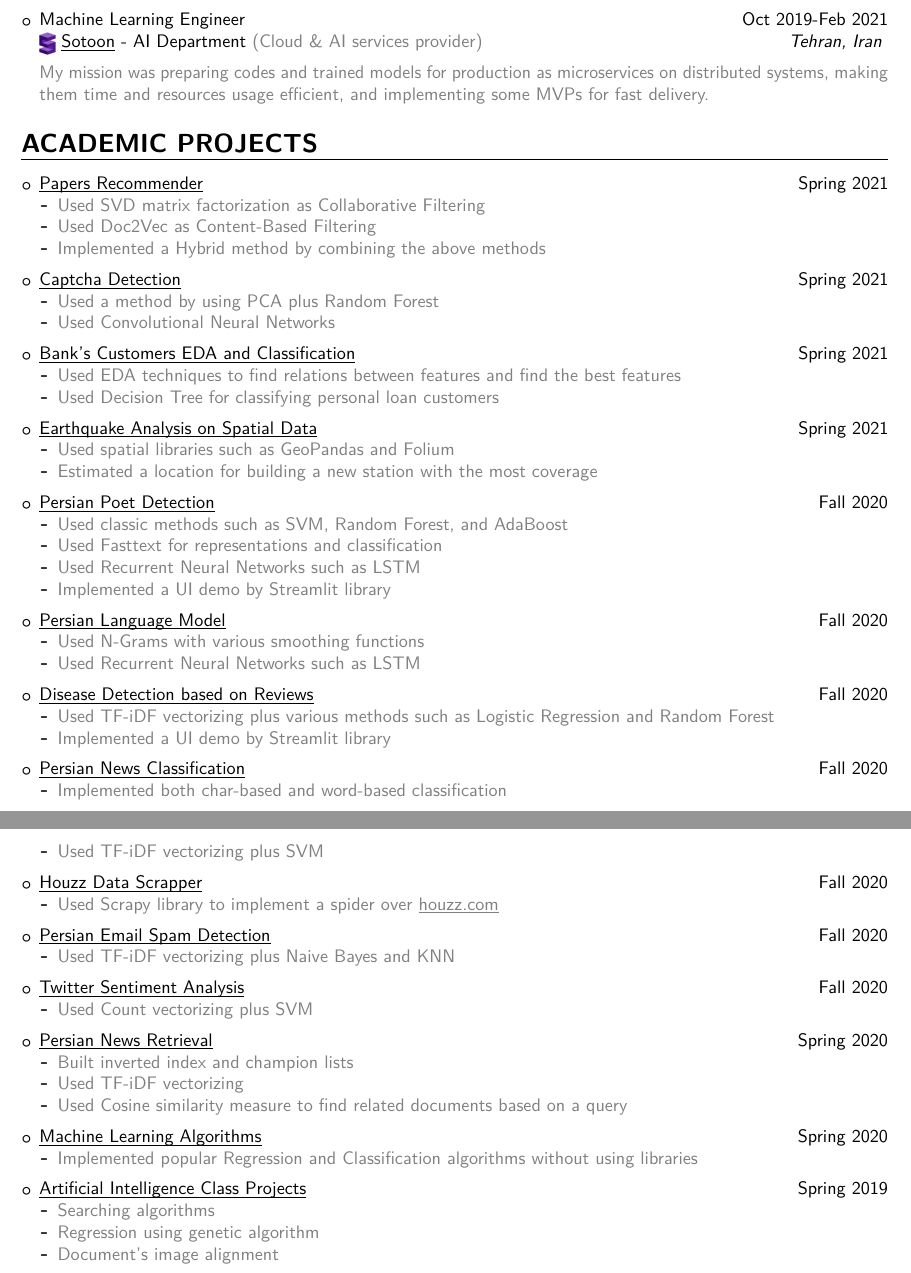
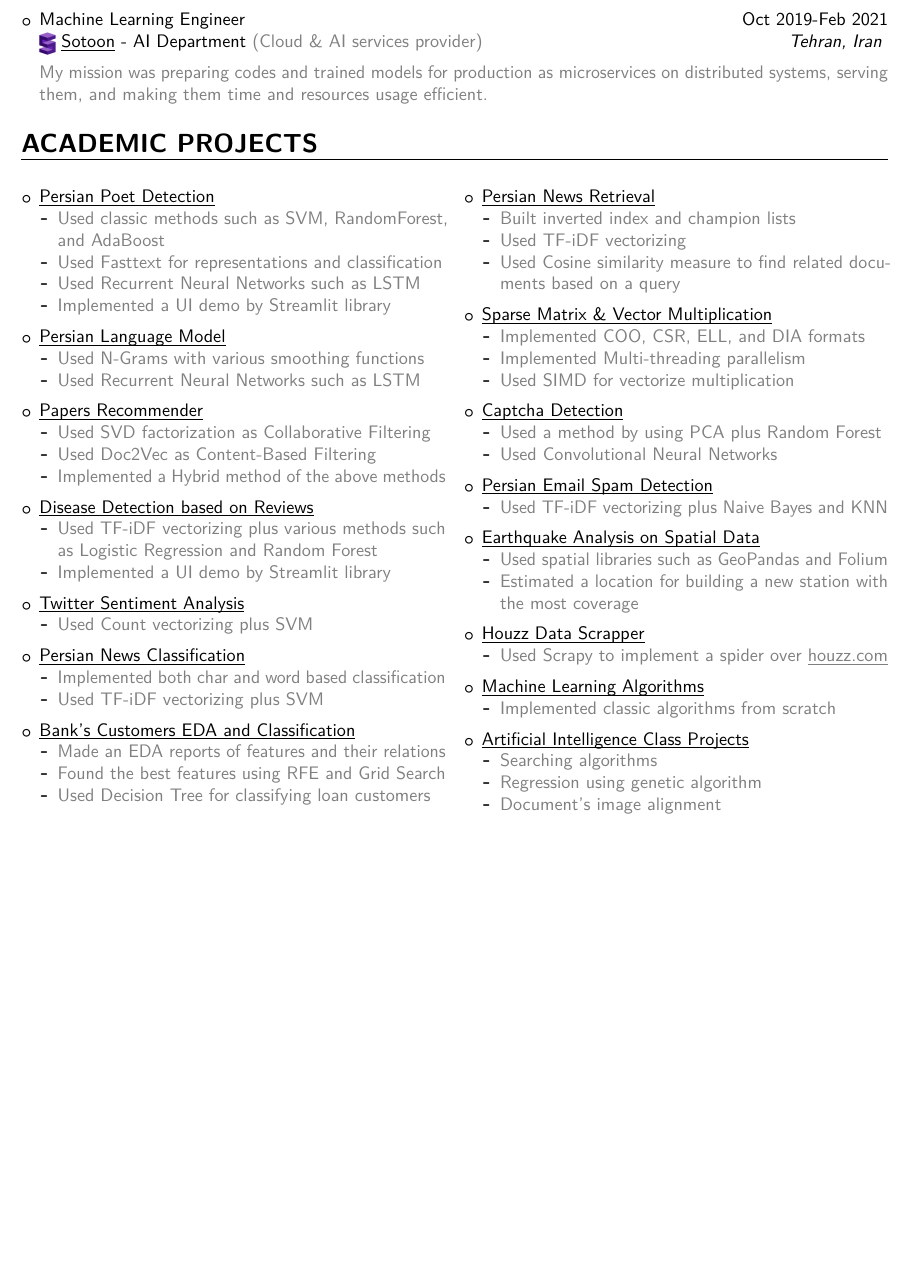
Before and after one commit to amiralikaboli/CV, a LaTeX CV (main.tex, which reads sections/projects.tex, sections/work exp.tex): two parts of pages 2 and 3 of 3 before the commit and part of page 2 of 3 after it, the two joined at a grey line, cut so that both start at the same text, the shorter picture padded with empty space. The pictures show the PDF file CV.pdf that the author committed with the source.

Commit message:
modify files

```diff
--- a/sections/projects.tex
+++ b/sections/projects.tex
@@ -2,50 +3,28 @@
 \begin{itemize}
     \setlength\itemsep{0.5em}
 
-    \item \uhref{https://github.com/amiralikaboli/Papers-Recommender}{Papers Recommender}
-    \hfill Spring 2021
+    \item \uhref{https://github.com/amiralikaboli/Persian-Poet-Detection}{Persian Poet Detection}
+    % \hfill Fall 2020
     \begin{itemize}
-        \item \textcolor{gray}{Used SVD matrix factorization as Collaborative Filtering}
-        \item \textcolor{gray}{Used Doc2Vec as Content-Based Filtering}
-        \item \textcolor{gray}{Implemented a Hybrid method by combining the above methods}
-    \end{itemize}
-
-    \item \uhref{https://github.com/amiralikaboli/Captcha-Detection}{Captcha Detection}
-    \hfill Spring 2021
-    \begin{itemize}
-        \item \textcolor{gray}{Used a method by using PCA plus Random Forest}
-        \item \textcolor{gray}{Used Convolutional Neural Networks}
-    \end{itemize}
-
-    \item \uhref{https://github.com/amiralikaboli/Bank-Customers-EDA}{Bank's Customers EDA and Classification}
-    \hfill Spring 2021
-    \begin{itemize}
-        \item \textcolor{gray}{Used EDA techniques to find relations between features and find the best features}
-        \item \textcolor{gray}{Used Decision Tree for classifying personal loan customers}
-    \end{itemize}
-
-    \item \uhref{https://github.com/amiralikaboli/Earthquake-Analysis}{Earthquake Analysis on Spatial Data}
-    \hfill Spring 2021
-    \begin{itemize}
-        \item \textcolor{gray}{Used spatial libraries such as GeoPandas and Folium}
-        \item \textcolor{gray}{Estimated a location for building a new station with the most coverage}
-    \end{itemize}
-
-    \item \uhref{https://github.com/amiralikaboli/Persian-Poet-Detection}{Persian Poet Detection}
-    \hfill Fall 2020
-    \begin{itemize}
-        \item \textcolor{gray}{Used classic methods such as SVM, Random Forest, and AdaBoost}
+        \item \textcolor{gray}{Used classic methods such as SVM, RandomForest, and AdaBoost} % ***
         \item \textcolor{gray}{Used Fasttext for representations and classification}
         \item \textcolor{gray}{Used Recurrent Neural Networks such as LSTM}
         \item \textcolor{gray}{Implemented a UI demo by Streamlit library}
     \end{itemize}
 
     \item \uhref{https://github.com/amiralikaboli/Persian-Language-Model}{Persian Language Model}
-    \hfill Fall 2020
+    % \hfill Fall 2020
     \begin{itemize}
         \item \textcolor{gray}{Used N-Grams with various smoothing functions}
         \item \textcolor{gray}{Used Recurrent Neural Networks such as LSTM}
     \end{itemize}
 
+    \item \uhref{https://github.com/amiralikaboli/Papers-Recommender}{Papers Recommender}
+    % \hfill Spring 2021
+    \begin{itemize}
+        \item \textcolor{gray}{Used SVD factorization as Collaborative Filtering}
+        \item \textcolor{gray}{Used Doc2Vec as Content-Based Filtering}
+        \item \textcolor{gray}{Implemented a Hybrid method of the above methods}
+    \end{itemize}
+
     \item \uhref{https://github.com/smaaams/Patient-Detection}{Disease Detection based on Reviews}
-    \hfill Fall 2020
@@ -58,43 +37,74 @@
-	\hfill Fall 2020
-	\begin{itemize}
-	    \item \textcolor{gray}{Implemented both char-based and word-based classification}
-        \item \textcolor{gray}{Used TF-iDF vectorizing plus SVM}
-    \end{itemize}
-
-    \item \uhref{https://github.com/amiralikaboli/Houzz-Scrapper}{Houzz Data Scrapper}
-    \hfill Fall 2020
-    \begin{itemize}
-        \item \textcolor{gray}{Used Scrapy library to implement a spider over \uhref{https://www.houzz.com/}{houzz.com}}
-    \end{itemize}
-
-	\item \uhref{https://github.com/amiralikaboli/Persian-Email-Spam-Detection}{Persian Email Spam Detection}
-	\hfill Fall 2020
-	\begin{itemize}
-        \item \textcolor{gray}{Used TF-iDF vectorizing plus Naive Bayes and KNN}
-    \end{itemize}
-
-	\item \uhref{https://github.com/amiralikaboli/Twitter-Sentiment-Analysis}{Twitter Sentiment Analysis}
-	\hfill Fall 2020
+    \item \uhref{https://github.com/amiralikaboli/Twitter-Sentiment-Analysis}{Twitter Sentiment Analysis}
+% 	\hfill Fall 2020
 	\begin{itemize}
         \item \textcolor{gray}{Used Count vectorizing plus SVM}
     \end{itemize}
 
-	\item \uhref{https://github.com/amiralikaboli/Persian-News-Retrieval}{Persian News Retrieval}
-    \hfill Spring 2020
+    \item \uhref{https://github.com/amiralikaboli/Persian-News-Classification}{Persian News Classification}
+% 	\hfill Fall 2020
+	\begin{itemize}
+	    \item \textcolor{gray}{Implemented both char and word based classification}
+        \item \textcolor{gray}{Used TF-iDF vectorizing plus SVM}
+    \end{itemize}
+
+    \item \uhref{https://github.com/amiralikaboli/Bank-Customers-EDA}{Bank's Customers EDA and Classification}
+    % \hfill Spring 2021
+    \begin{itemize}
+        \item \textcolor{gray}{Made an EDA reports of features and their relations}
+        \item \textcolor{gray}{Found the best features using RFE and Grid Search}
+        \item \textcolor{gray}{Used Decision Tree for classifying loan customers}
+    \end{itemize}
+
+    \item \uhref{https://github.com/amiralikaboli/Persian-News-Retrieval}{Persian News Retrieval}
+    % \hfill Spring 2020
     \begin{itemize}
         \item \textcolor{gray}{Built inverted index and champion lists}
         \item \textcolor{gray}{Used TF-iDF vectorizing}
         \item \textcolor{gray}{Used Cosine similarity measure to find related documents based on a query}
     \end{itemize}
 
+    \item \uhref{https://github.com/amiralikaboli/SpMV}{Sparse Matrix \& Vector Multiplication}
+    % \hfill Spring 2020
+    \begin{itemize}
+        \item \textcolor{gray}{Implemented COO, CSR, ELL, and DIA formats}
+        \item \textcolor{gray}{Implemented Multi-threading parallelism}
+        \item \textcolor{gray}{Used SIMD for vectorize multiplication}
+    \end{itemize}
+
+    \item \uhref{https://github.com/amiralikaboli/Captcha-Detection}{Captcha Detection}
+    % \hfill Spring 2021
+    \begin{itemize}
+        \item \textcolor{gray}{Used a method by using PCA plus Random Forest}
+        \item \textcolor{gray}{Used Convolutional Neural Networks}
+    \end{itemize}
+
+    \item \uhref{https://github.com/amiralikaboli/Persian-Email-Spam-Detection}{Persian Email Spam Detection}
+% 	\hfill Fall 2020
+	\begin{itemize}
+        \item \textcolor{gray}{Used TF-iDF vectorizing plus Naive Bayes and KNN}
+    \end{itemize}
+
+    \item \uhref{https://github.com/amiralikaboli/Earthquake-Analysis}{Earthquake Analysis on Spatial Data}
+    % \hfill Spring 2021
+    \begin{itemize}
+        \item \textcolor{gray}{Used spatial libraries such as GeoPandas and Folium}
+        \item \textcolor{gray}{Estimated a location for building a new station with the most coverage} % ***
+    \end{itemize}
+
+    \item \uhref{https://github.com/amiralikaboli/Houzz-Scrapper}{Houzz Data Scrapper}
+    % \hfill Fall 2020
+    \begin{itemize}
+        \item \textcolor{gray}{Used Scrapy to implement a spider over \uhref{https://www.houzz.com/}{houzz.com}}
+    \end{itemize}
+
     \item \uhref{https://github.com/amiralikaboli/ML-Course}{Machine Learning Algorithms}
-    \hfill Spring 2020
+    % \hfill Spring 2020
     \begin{itemize}
-        \item \textcolor{gray}{Implemented popular Regression and Classification algorithms without using libraries}
+        \item \textcolor{gray}{Implemented classic algorithms from scratch}
     \end{itemize}
 
     \item \uhref{https://github.com/amiralikaboli/AI-Project}{Artificial Intelligence Class Projects}
-    \hfill Spring 2019
+    % \hfill Spring 2019
     \begin{itemize}
         \item \textcolor{gray}{Searching algorithms}
         \item \textcolor{gray}{Regression using genetic algorithm}
--- a/sections/work exp.tex
+++ b/sections/work exp.tex
@@ -15,7 +15,7 @@
 		\authorimg{images/sotoon.png} \uhref{http://sotoon.ir/}{Sotoon} - AI Department \textcolor{gray}{(Cloud \& AI services provider)}
 		\hfill \emph{Tehran, Iran}
 		\vspace{0.5em} \\
-		\textcolor{gray}{My mission was preparing codes and trained models for production as microservices on distributed systems, making them time and resources usage efficient, and implementing some MVPs for fast delivery.}
+		\textcolor{gray}{My mission was preparing codes and trained models for production as microservices on distributed systems, serving them, and making them time and resources usage efficient.}
 
 	\end{itemize}
 % \end{multicols}
```
Also changed, not shown: main.tex (+4 -4 lines), sections/education.tex (+11 -7 lines), sections/honors.tex (+2 -2 lines), sections/interests.tex (+4 -2 lines), sections/research exp.tex (+2 -2 lines), CV.pdf, sections/projects.tex (6 more changed lines).
